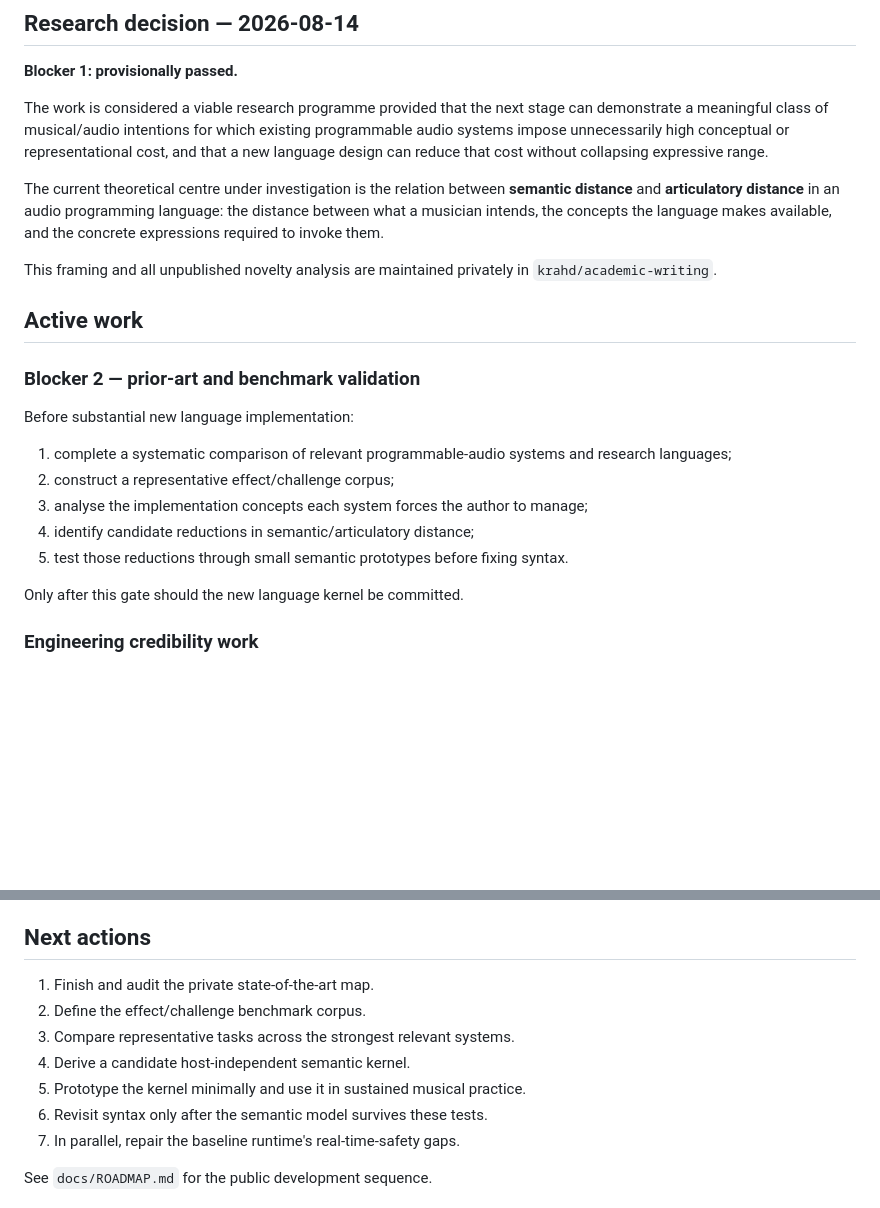
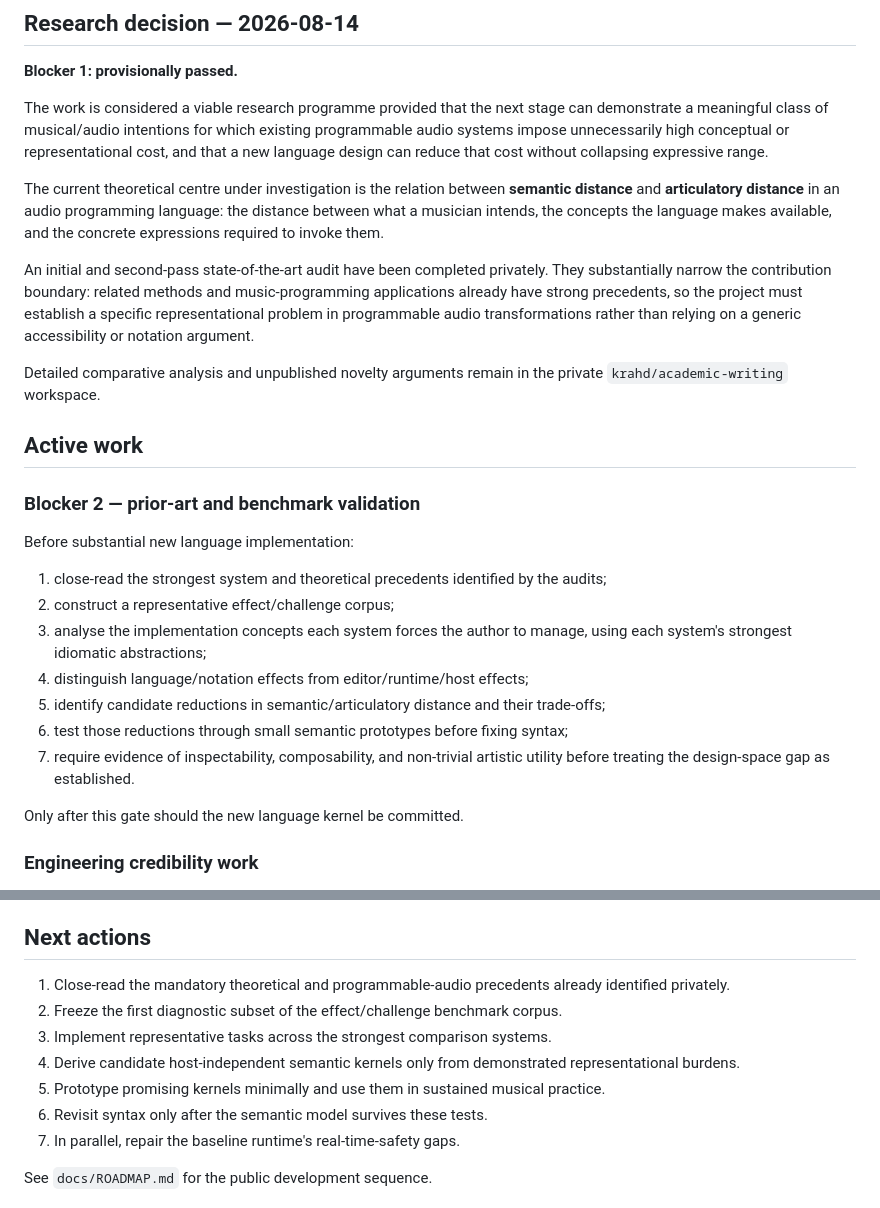
Before and after one commit to krahd/audio_scripter, a Markdown page: STATUS.md, 2 parts joined by grey strips. Rendered like a GitHub page; blank space fills up the shorter version.

Commit message:
Update public status after private literature audit

```diff
--- a/STATUS.md
+++ b/STATUS.md
@@ -50,7 +50,9 @@ The work is considered a viable research programme provided that the next stage
 
 The current theoretical centre under investigation is the relation between **semantic distance** and **articulatory distance** in an audio programming language: the distance between what a musician intends, the concepts the language makes available, and the concrete expressions required to invoke them.
 
-This framing and all unpublished novelty analysis are maintained privately in `krahd/academic-writing`.
+An initial and second-pass state-of-the-art audit have been completed privately. They substantially narrow the contribution boundary: related methods and music-programming applications already have strong precedents, so the project must establish a specific representational problem in programmable audio transformations rather than relying on a generic accessibility or notation argument.
+
+Detailed comparative analysis and unpublished novelty arguments remain in the private `krahd/academic-writing` workspace.
 
 ## Active work
 
@@ -58,11 +60,13 @@ This framing and all unpublished novelty analysis are maintained privately in `k
 
 Before substantial new language implementation:
 
-1. complete a systematic comparison of relevant programmable-audio systems and research languages;
+1. close-read the strongest system and theoretical precedents identified by the audits;
 2. construct a representative effect/challenge corpus;
-3. analyse the implementation concepts each system forces the author to manage;
-4. identify candidate reductions in semantic/articulatory distance;
-5. test those reductions through small semantic prototypes before fixing syntax.
+3. analyse the implementation concepts each system forces the author to manage, using each system's strongest idiomatic abstractions;
+4. distinguish language/notation effects from editor/runtime/host effects;
+5. identify candidate reductions in semantic/articulatory distance and their trade-offs;
+6. test those reductions through small semantic prototypes before fixing syntax;
+7. require evidence of inspectability, composability, and non-trivial artistic utility before treating the design-space gap as established.
 
 Only after this gate should the new language kernel be committed.
 
@@ -94,11 +98,11 @@ Unpublished material belongs in the private `krahd/academic-writing` repository,
 
 ## Next actions
 
-1. Finish and audit the private state-of-the-art map.
-2. Define the effect/challenge benchmark corpus.
-3. Compare representative tasks across the strongest relevant systems.
-4. Derive a candidate host-independent semantic kernel.
-5. Prototype the kernel minimally and use it in sustained musical practice.
+1. Close-read the mandatory theoretical and programmable-audio precedents already identified privately.
+2. Freeze the first diagnostic subset of the effect/challenge benchmark corpus.
+3. Implement representative tasks across the strongest comparison systems.
+4. Derive candidate host-independent semantic kernels only from demonstrated representational burdens.
+5. Prototype promising kernels minimally and use them in sustained musical practice.
 6. Revisit syntax only after the semantic model survives these tests.
 7. In parallel, repair the baseline runtime's real-time-safety gaps.
 
```
